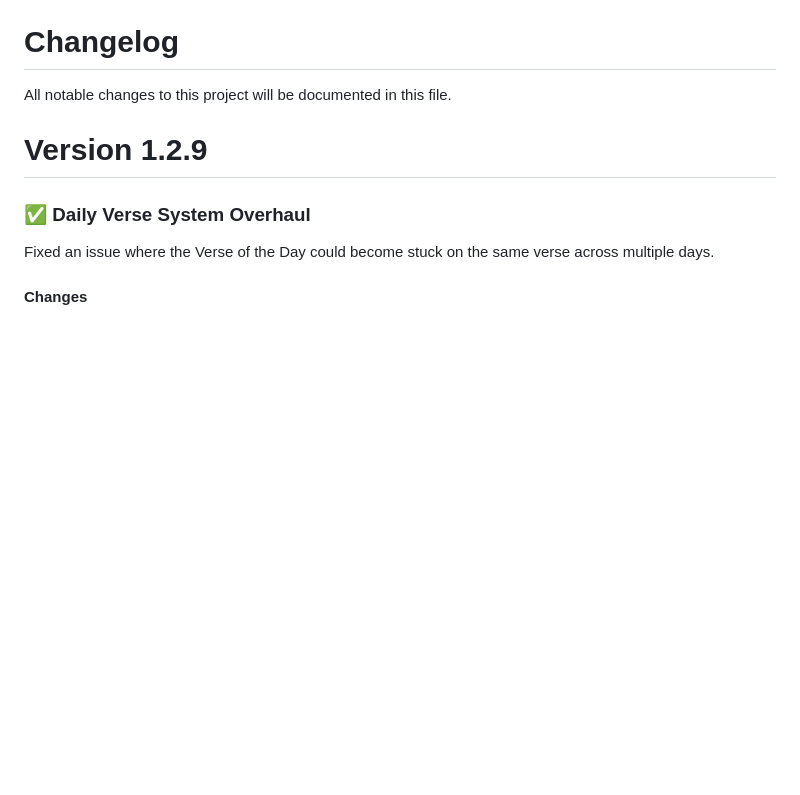
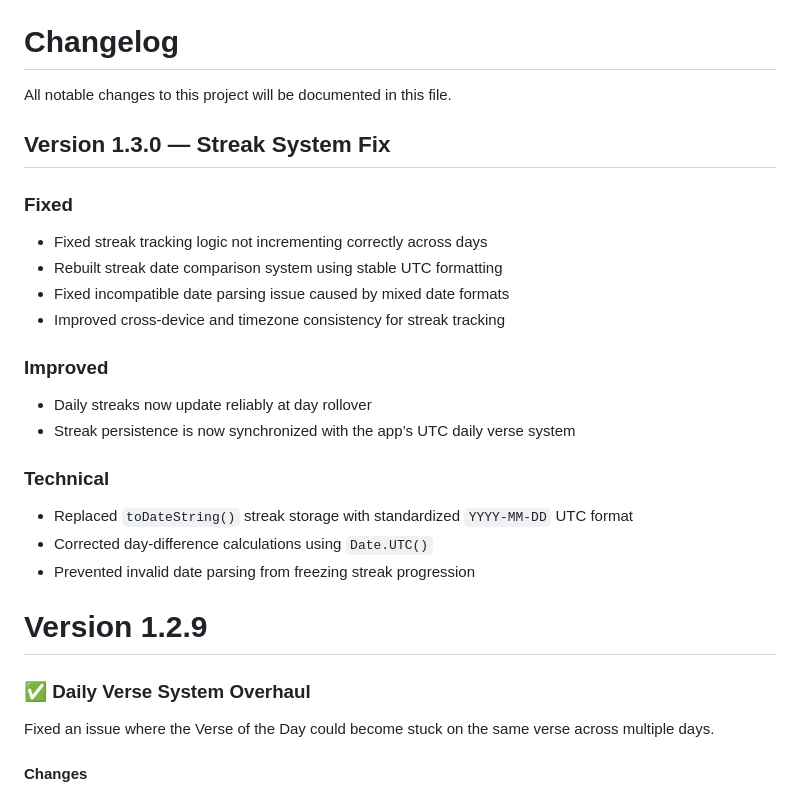
Before and after one commit to tapnpray/tapnpray.github.io, a Markdown page: CHANGELOG.md, the part around the change. GitHub-like rendering; blank space fills up the shorter version.

Commit message:
Document changes for version 1.3.0
Updated changelog for version 1.3.0 with fixes and improvements to the streak system.

```diff
--- a/CHANGELOG.md
+++ b/CHANGELOG.md
@@ -1,6 +1,28 @@
 
 # Changelog
 All notable changes to this project will be documented in this file.
+
+
+
+## Version 1.3.0 — Streak System Fix
+
+### Fixed
+- Fixed streak tracking logic not incrementing correctly across days
+- Rebuilt streak date comparison system using stable UTC formatting
+- Fixed incompatible date parsing issue caused by mixed date formats
+- Improved cross-device and timezone consistency for streak tracking
+
+### Improved
+- Daily streaks now update reliably at day rollover
+- Streak persistence is now synchronized with the app’s UTC daily verse system
+
+### Technical
+- Replaced `toDateString()` streak storage with standardized `YYYY-MM-DD` UTC format
+- Corrected day-difference calculations using `Date.UTC()`
+- Prevented invalid date parsing from freezing streak progression
+
+
+
 
 # Version 1.2.9
 
```
